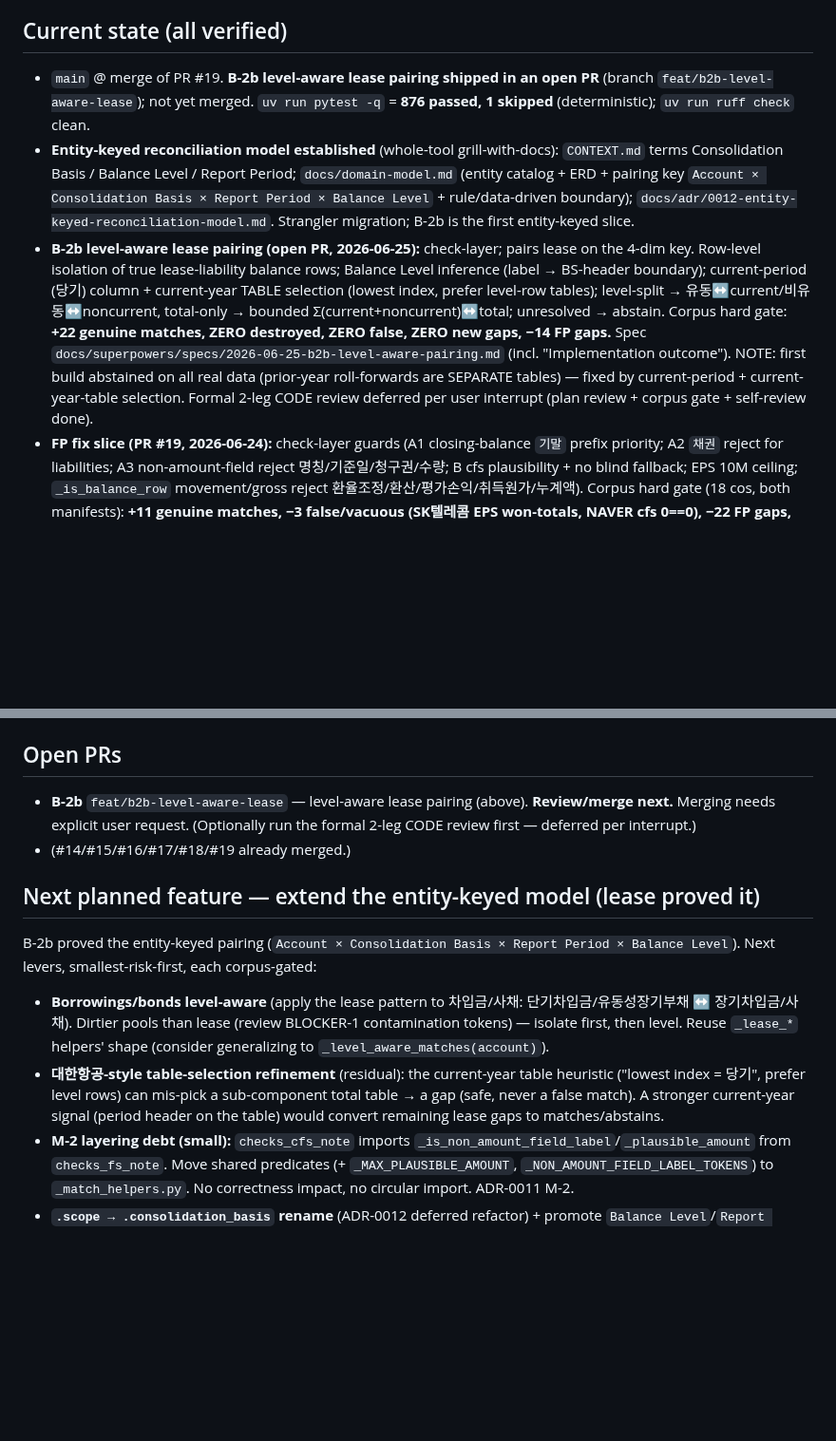
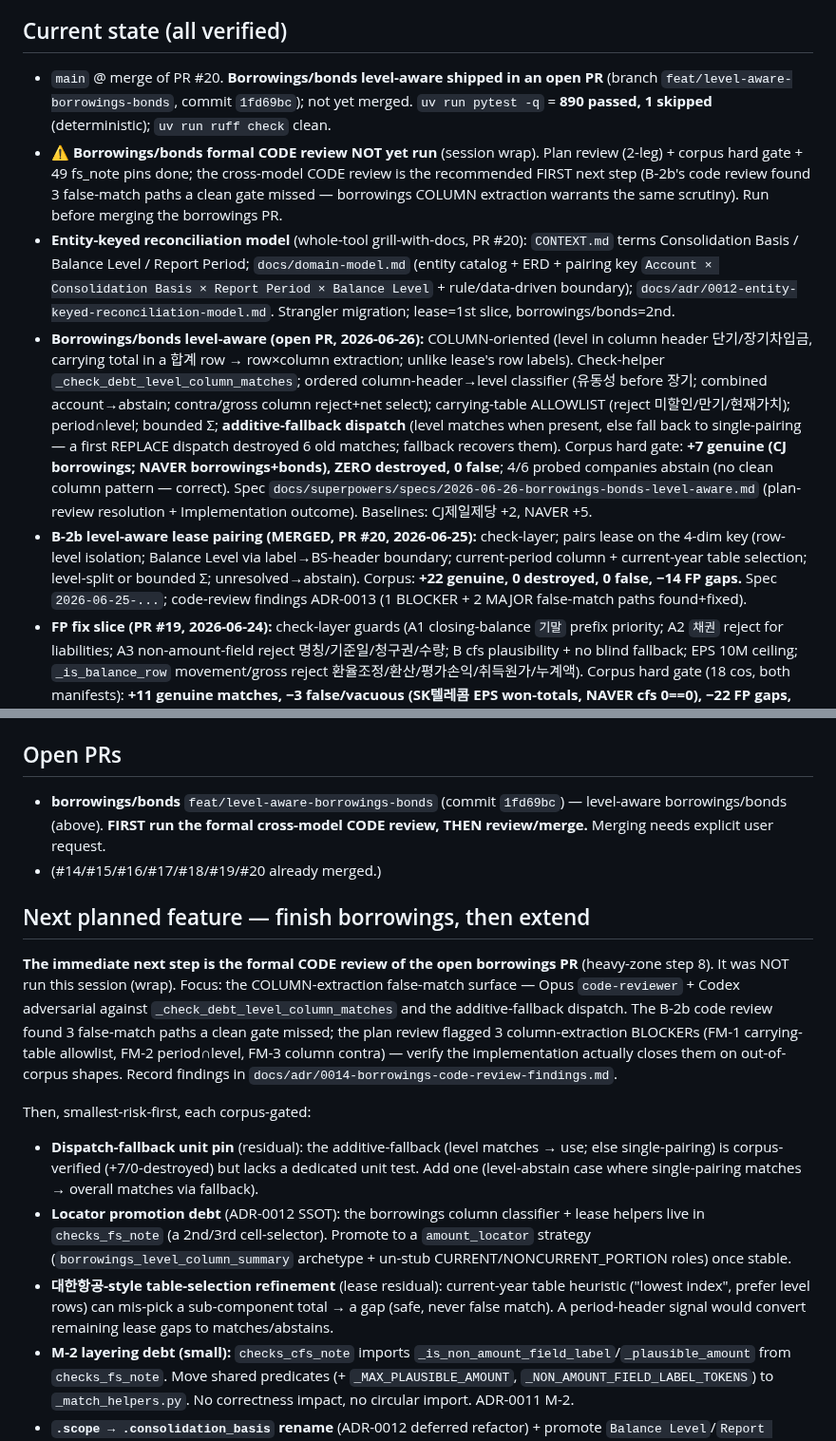
Before and after one commit to capitalparser/dart-footing-reconciler, a Markdown page: HANDOFF.md, 2 parts joined by grey strips. Shown at 95% size. GitHub-like rendering; blank space fills up the shorter version.

Commit message:
docs(handoff): session wrap — borrowings/bonds shipped (open PR); next = formal code review
PR #20 merged; borrowings/bonds level-aware (column-oriented) in open PR (1fd69bc).
Update current-state, open-PRs, and next-feature: the immediate next step is the
formal cross-model CODE review of the borrowings PR (NOT run this session) before merge.

Co-Authored-By: Claude Opus 4.8 (1M context) <noreply@anthropic.com>

```diff
--- a/HANDOFF.md
+++ b/HANDOFF.md
@@ -7,22 +7,27 @@ Restartable handoff for the next Claude or Codex session. Read this + CONTEXT.md
 - Doctrine: **domain accuracy > coverage; abstain over guess; an audit verdict must never carry a false match; all arithmetic is deterministic Python (no LLM judgment); every change is corpus-gated.**
 
 ## Current state (all verified)
-- `main` @ merge of PR #19. **B-2b level-aware lease pairing shipped in an open PR** (branch `feat/b2b-level-aware-lease`); not yet merged. `uv run pytest -q` = **876 passed, 1 skipped** (deterministic); `uv run ruff check` clean.
-- **Entity-keyed reconciliation model established** (whole-tool grill-with-docs): `CONTEXT.md` terms Consolidation Basis / Balance Level / Report Period; `docs/domain-model.md` (entity catalog + ERD + pairing key `Account × Consolidation Basis × Report Period × Balance Level` + rule/data-driven boundary); `docs/adr/0012-entity-keyed-reconciliation-model.md`. Strangler migration; B-2b is the first entity-keyed slice.
-- **B-2b level-aware lease pairing (open PR, 2026-06-25):** check-layer; pairs lease on the 4-dim key. Row-level isolation of true lease-liability balance rows; Balance Level inference (label → BS-header boundary); current-period (당기) column + current-year TABLE selection (lowest index, prefer level-row tables); level-split → 유동↔current/비유동↔noncurrent, total-only → bounded Σ(current+noncurrent)↔total; unresolved → abstain. Corpus hard gate: **+22 genuine matches, ZERO destroyed, ZERO false, ZERO new gaps, −14 FP gaps.** Spec `docs/superpowers/specs/2026-06-25-b2b-level-aware-pairing.md` (incl. "Implementation outcome"). NOTE: first build abstained on all real data (prior-year roll-forwards are SEPARATE tables) — fixed by current-period + current-year-table selection. Formal 2-leg CODE review deferred per user interrupt (plan review + corpus gate + self-review done).
+- `main` @ merge of PR #20. **Borrowings/bonds level-aware shipped in an open PR** (branch `feat/level-aware-borrowings-bonds`, commit `1fd69bc`); not yet merged. `uv run pytest -q` = **890 passed, 1 skipped** (deterministic); `uv run ruff check` clean.
+- **⚠️ Borrowings/bonds formal CODE review NOT yet run** (session wrap). Plan review (2-leg) + corpus hard gate + 49 fs_note pins done; the cross-model CODE review is the recommended FIRST next step (B-2b's code review found 3 false-match paths a clean gate missed — borrowings COLUMN extraction warrants the same scrutiny). Run before merging the borrowings PR.
+- **Entity-keyed reconciliation model** (whole-tool grill-with-docs, PR #20): `CONTEXT.md` terms Consolidation Basis / Balance Level / Report Period; `docs/domain-model.md` (entity catalog + ERD + pairing key `Account × Consolidation Basis × Report Period × Balance Level` + rule/data-driven boundary); `docs/adr/0012-entity-keyed-reconciliation-model.md`. Strangler migration; lease=1st slice, borrowings/bonds=2nd.
+- **Borrowings/bonds level-aware (open PR, 2026-06-26):** COLUMN-oriented (level in column header 단기/장기차입금, carrying total in a 합계 row → row×column extraction; unlike lease's row labels). Check-helper `_check_debt_level_column_matches`; ordered column-header→level classifier (유동성 before 장기; combined account→abstain; contra/gross column reject+net select); carrying-table ALLOWLIST (reject 미할인/만기/현재가치); period∩level; bounded Σ; **additive-fallback dispatch** (level matches when present, else fall back to single-pairing — a first REPLACE dispatch destroyed 6 old matches; fallback recovers them). Corpus hard gate: **+7 genuine (CJ borrowings; NAVER borrowings+bonds), ZERO destroyed, 0 false**; 4/6 probed companies abstain (no clean column pattern — correct). Spec `docs/superpowers/specs/2026-06-26-borrowings-bonds-level-aware.md` (plan-review resolution + Implementation outcome). Baselines: CJ제일제당 +2, NAVER +5.
+- **B-2b level-aware lease pairing (MERGED, PR #20, 2026-06-25):** check-layer; pairs lease on the 4-dim key (row-level isolation; Balance Level via label→BS-header boundary; current-period column + current-year table selection; level-split or bounded Σ; unresolved→abstain). Corpus: **+22 genuine, 0 destroyed, 0 false, −14 FP gaps.** Spec `2026-06-25-...`; code-review findings ADR-0013 (1 BLOCKER + 2 MAJOR false-match paths found+fixed).
 - **FP fix slice (PR #19, 2026-06-24):** check-layer guards (A1 closing-balance `기말` prefix priority; A2 `채권` reject for liabilities; A3 non-amount-field reject 명칭/기준일/청구권/수량; B cfs plausibility + no blind fallback; EPS 10M ceiling; `_is_balance_row` movement/gross reject 환율조정/환산/평가손익/취득원가/누계액). Corpus hard gate (18 cos, both manifests): **+11 genuine matches, −3 false/vacuous (SK텔레콤 EPS won-totals, NAVER cfs 0==0), −22 FP gaps, ZERO genuine destroyed.** Baselines updated. Cross-model review (Opus + Codex) closed in `docs/adr/0011-fp-slice-review-findings.md`. Spec `docs/superpowers/specs/2026-06-24-fp-slice-pairing-parse-eps.md`.
 - **Canonical Amount Locator** shipped + wired into `reconciliation_inputs` (PR #14): single SSOT for cell selection. Corpus (10-co): **matched +4 / unexplained_gap −2 / FP 0** (diff=0 ties to BS net-carrying line, self-validating). ADRs 0008 (decision), 0009 (plan review findings), 0010 (code-review BLOCKERs). ADR-0003 amended (semantic/signature track → diagnostic).
 - **Nonfinancial smoke corpus expanded 10 → 18 industries** (PR #16, #17). Added: 반도체·철강·통신·식음료·인터넷·화장품·항공·유틸리티. Corpus (manifest+raw HTML) is **local-only/gitignored**; committed = baseline `tests/baselines/per_company_counts_2026-06-22-expansion.json` + keyless reproduction recipe `docs/corpus-expansion-2026-06-22.md`.
 - **Gap triage done** (PR #18, this branch): the new corpus's `unexplained_gap` clusters classified FP vs genuine. See `docs/accuracy-backlog.md` → "Expansion corpus gap triage (2026-06-23)".
 
 ## Open PRs
-- **B-2b** `feat/b2b-level-aware-lease` — level-aware lease pairing (above). **Review/merge next.** Merging needs explicit user request. (Optionally run the formal 2-leg CODE review first — deferred per interrupt.)
-- (#14/#15/#16/#17/#18/#19 already merged.)
+- **borrowings/bonds** `feat/level-aware-borrowings-bonds` (commit `1fd69bc`) — level-aware borrowings/bonds (above). **FIRST run the formal cross-model CODE review, THEN review/merge.** Merging needs explicit user request.
+- (#14/#15/#16/#17/#18/#19/#20 already merged.)
 
-## Next planned feature — extend the entity-keyed model (lease proved it)
-B-2b proved the entity-keyed pairing (`Account × Consolidation Basis × Report Period × Balance Level`). Next levers, smallest-risk-first, each corpus-gated:
-- **Borrowings/bonds level-aware** (apply the lease pattern to 차입금/사채: 단기차입금/유동성장기부채 ↔ 장기차입금/사채). Dirtier pools than lease (review BLOCKER-1 contamination tokens) — isolate first, then level. Reuse `_lease_*` helpers' shape (consider generalizing to `_level_aware_matches(account)`).
-- **대한항공-style table-selection refinement** (residual): the current-year table heuristic ("lowest index = 당기", prefer level rows) can mis-pick a sub-component total table → a gap (safe, never a false match). A stronger current-year signal (period header on the table) would convert remaining lease gaps to matches/abstains.
+## Next planned feature — finish borrowings, then extend
+**The immediate next step is the formal CODE review of the open borrowings PR** (heavy-zone step 8). It was NOT run this session (wrap). Focus: the COLUMN-extraction false-match surface — Opus `code-reviewer` + Codex adversarial against `_check_debt_level_column_matches` and the additive-fallback dispatch. The B-2b code review found 3 false-match paths a clean gate missed; the plan review flagged 3 column-extraction BLOCKERs (FM-1 carrying-table allowlist, FM-2 period∩level, FM-3 column contra) — verify the implementation actually closes them on out-of-corpus shapes. Record findings in `docs/adr/0014-borrowings-code-review-findings.md`.
+
+Then, smallest-risk-first, each corpus-gated:
+- **Dispatch-fallback unit pin** (residual): the additive-fallback (level matches → use; else single-pairing) is corpus-verified (+7/0-destroyed) but lacks a dedicated unit test. Add one (level-abstain case where single-pairing matches → overall matches via fallback).
+- **Locator promotion debt** (ADR-0012 SSOT): the borrowings column classifier + lease helpers live in `checks_fs_note` (a 2nd/3rd cell-selector). Promote to a `amount_locator` strategy (`borrowings_level_column_summary` archetype + un-stub CURRENT/NONCURRENT_PORTION roles) once stable.
+- **대한항공-style table-selection refinement** (lease residual): current-year table heuristic ("lowest index", prefer level rows) can mis-pick a sub-component total → a gap (safe, never false match). A period-header signal would convert remaining lease gaps to matches/abstains.
 - **M-2 layering debt (small):** `checks_cfs_note` imports `_is_non_amount_field_label`/`_plausible_amount` from `checks_fs_note`. Move shared predicates (+ `_MAX_PLAUSIBLE_AMOUNT`, `_NON_AMOUNT_FIELD_LABEL_TOKENS`) to `_match_helpers.py`. No correctness impact, no circular import. ADR-0011 M-2.
 - **`.scope → .consolidation_basis` rename** (ADR-0012 deferred refactor) + promote `Balance Level`/`Report Period` to structured dataclass fields when a second account needs them (the `infer_balance_level` helper is written promotable).
 - **Still deferred / out of scope:** dividends (ambiguous declared-vs-paid), revenue (P&L segment), CJ borrowings FS-note (noisy pool), `total_check` (ADR-0007 — do NOT force-foot), 금융상품 (nonfinancial scope edge), corpus batch 3 toward a labeled Gold Set.
```
